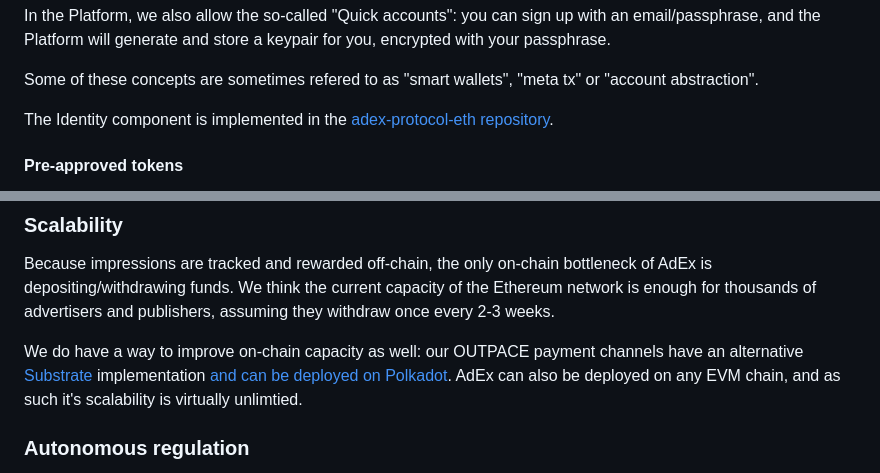
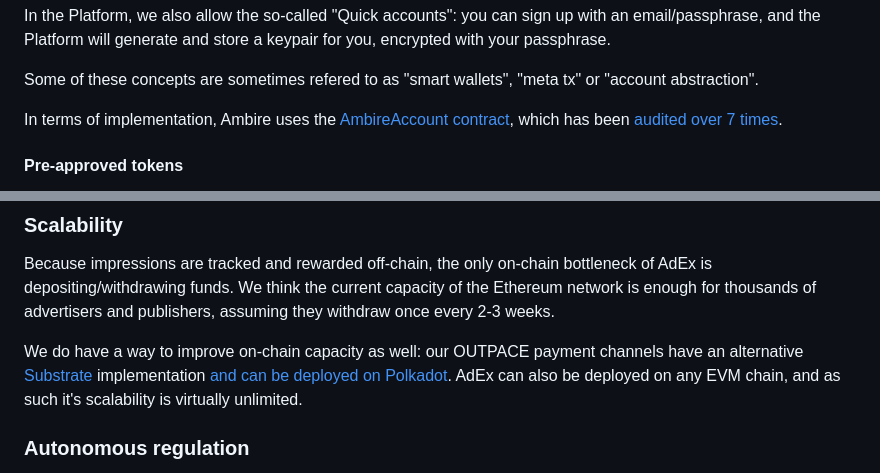
Before and after one commit to AmbireTech/adex-protocol, a Markdown page: README.md, 2 parts joined by grey strips. Rendered like a GitHub page.

Commit message:
README updated: Ambire explained, typo fixed

```diff
--- a/README.md
+++ b/README.md
@@ -482,8 +482,7 @@ In the Platform, we also allow the so-called "Quick accounts": you can sign up w
 
 Some of these concepts are sometimes refered to as "smart wallets", "meta tx" or "account abstraction".
 
-The Identity component is implemented in the [adex-protocol-eth repository](https://github.com/AdExNetwork/adex-protocol-eth/blob/master/contracts/Identity.sol).
-
+In terms of implementation, Ambire uses the [AmbireAccount contract](https://github.com/AmbireTech/ambire-common/blob/v2/contracts/AmbireAccount.sol), which has been [audited over 7 times](https://github.com/AmbireTech/ambire-common/tree/v2/audits).
 
 #### Pre-approved tokens
 
@@ -581,7 +580,7 @@ It should be noted that such a system is, by definition, always gameable. AdEx t
 
 Because impressions are tracked and rewarded off-chain, the only on-chain bottleneck of AdEx is depositing/withdrawing funds. We think the current capacity of the Ethereum network is enough for thousands of advertisers and publishers, assuming they withdraw once every 2-3 weeks.
 
-We do have a way to improve on-chain capacity as well: our OUTPACE payment channels have an alternative [Substrate](https://github.com/paritytech/substrate) implementation [and can be deployed on Polkadot](https://github.com/AdExNetwork/adex-protocol-substrate). AdEx can also be deployed on any EVM chain, and as such it's scalability is virtually unlimtied.
+We do have a way to improve on-chain capacity as well: our OUTPACE payment channels have an alternative [Substrate](https://github.com/paritytech/substrate) implementation [and can be deployed on Polkadot](https://github.com/AdExNetwork/adex-protocol-substrate). AdEx can also be deployed on any EVM chain, and as such it's scalability is virtually unlimited.
 
 ### Autonomous regulation
 
```
